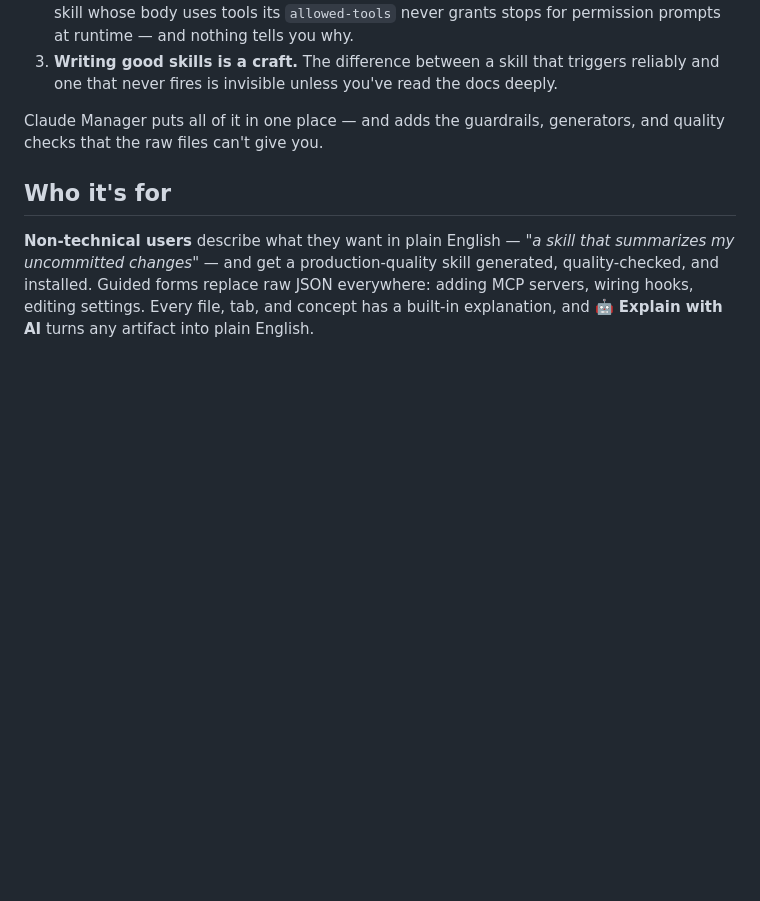
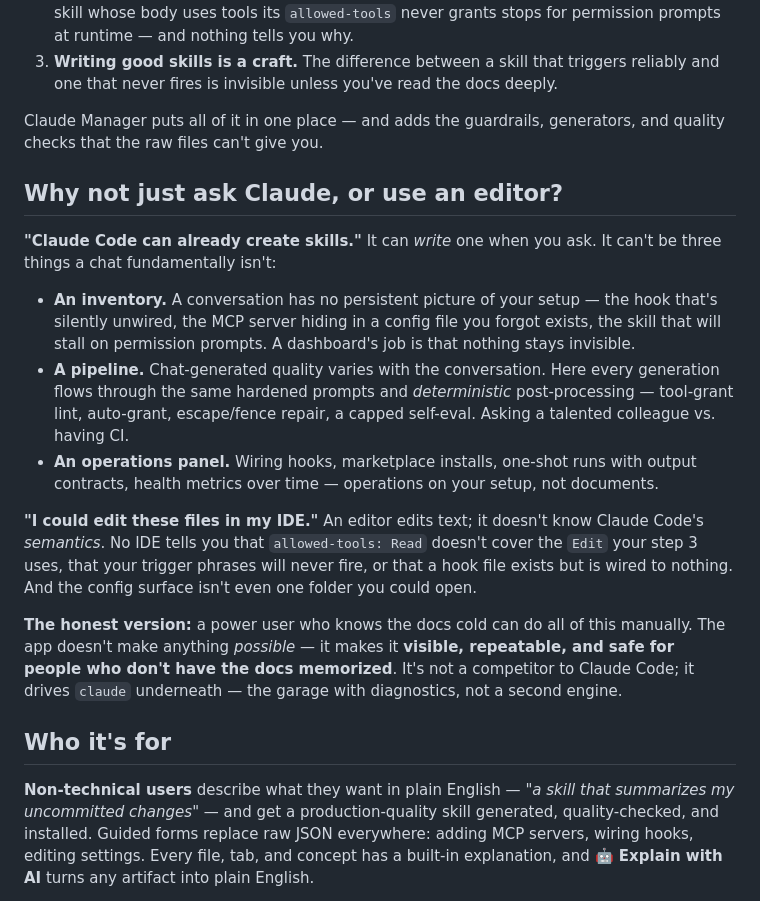
Before and after one commit to neeraj1892/claude-manager, a Markdown page: README.md, the part around the change. GitHub-like rendering; blank space fills up the shorter version.

Commit message:
README: 'Why not just ask Claude, or use an editor?' positioning section
The first objection any reader will raise, answered honestly: a chat
can't be an inventory, a pipeline, or an operations panel; an editor
doesn't know Claude Code's semantics; and the honest concession — the
app makes nothing possible, it makes it visible, repeatable, and safe.
Drives claude underneath: garage with diagnostics, not a second engine.

```diff
--- a/README.md
+++ b/README.md
@@ -19,6 +19,18 @@ This creates three real problems:
 3. **Writing good skills is a craft.** The difference between a skill that triggers reliably and one that never fires is invisible unless you've read the docs deeply.
 
 Claude Manager puts all of it in one place — and adds the guardrails, generators, and quality checks that the raw files can't give you.
+
+## Why not just ask Claude, or use an editor?
+
+**"Claude Code can already create skills."** It can *write* one when you ask. It can't be three things a chat fundamentally isn't:
+
+- **An inventory.** A conversation has no persistent picture of your setup — the hook that's silently unwired, the MCP server hiding in a config file you forgot exists, the skill that will stall on permission prompts. A dashboard's job is that nothing stays invisible.
+- **A pipeline.** Chat-generated quality varies with the conversation. Here every generation flows through the same hardened prompts and *deterministic* post-processing — tool-grant lint, auto-grant, escape/fence repair, a capped self-eval. Asking a talented colleague vs. having CI.
+- **An operations panel.** Wiring hooks, marketplace installs, one-shot runs with output contracts, health metrics over time — operations on your setup, not documents.
+
+**"I could edit these files in my IDE."** An editor edits text; it doesn't know Claude Code's *semantics*. No IDE tells you that `allowed-tools: Read` doesn't cover the `Edit` your step 3 uses, that your trigger phrases will never fire, or that a hook file exists but is wired to nothing. And the config surface isn't even one folder you could open.
+
+**The honest version:** a power user who knows the docs cold can do all of this manually. The app doesn't make anything *possible* — it makes it **visible, repeatable, and safe for people who don't have the docs memorized**. It's not a competitor to Claude Code; it drives `claude` underneath — the garage with diagnostics, not a second engine.
 
 ## Who it's for
 
```
